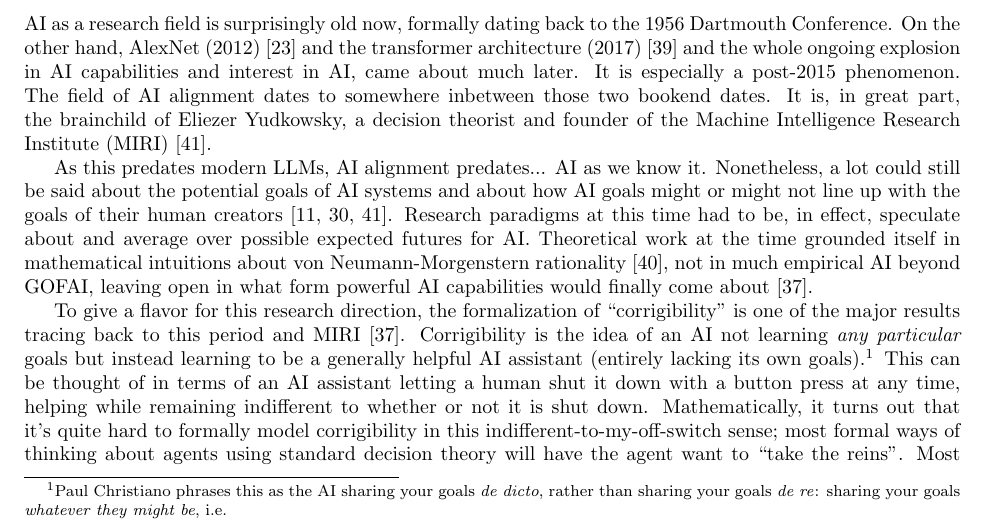
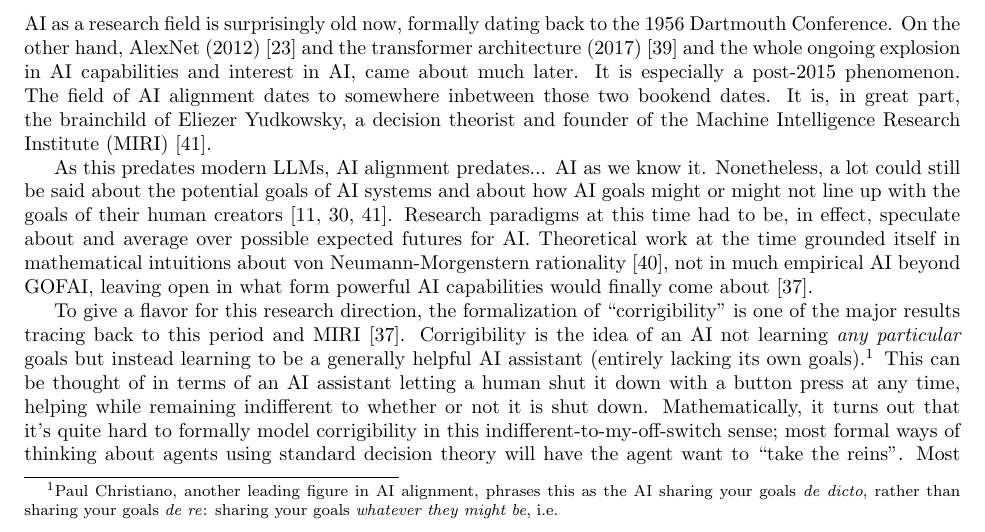
Before and after one commit to simbrain/NeuralNetworksCogSciBook, a LaTeX thesis (SampleContainerDoc.tex, which reads AI_Alignment.tex): part of page 1 of 13, cut so that both start at the same text. Compiled offline with pdfLaTeX.

Commit message:
fix: Paul footnote

```diff
--- a/AI_Alignment.tex
+++ b/AI_Alignment.tex
@@ -45,12 +45,13 @@ To give a flavor for this research direction, the formalization of
 ``corrigibility'' is one of the major results tracing back to this period and
 MIRI \cite{soares2015corrigibility}. Corrigibility is the idea of an AI not
 learning \emph{any particular} goals but instead learning to be a generally
-helpful AI assistant (entirely lacking its own goals).\footnote{Paul Christiano
-phrases this as the AI sharing your goals \emph{de dicto}, rather than sharing
-your goals \emph{de re}: sharing your goals \emph{whatever they might be},
-i.e.} This can be thought of in terms of an AI assistant letting a human shut
-it down with a button press at any time, helping while remaining indifferent to
-whether or not it is shut down. Mathematically, it turns out that it's quite
-hard to formally model corrigibility in this indifferent-to-my-off-switch
-sense; most formal ways of thinking about agents using standard decision theory
-will have the agent want to ``take the reins''. Most decision-theoretic agents
+helpful AI assistant (entirely lacking its own goals).\footnote{Paul
+Christiano, another leading figure in AI alignment, phrases this as the AI
+sharing your goals \emph{de dicto}, rather than sharing your goals \emph{de
+re}: sharing your goals \emph{whatever they might be}, i.e.} This can be
+thought of in terms of an AI assistant letting a human shut it down with a
+button press at any time, helping while remaining indifferent to whether or not
+it is shut down. Mathematically, it turns out that it's quite hard to formally
+model corrigibility in this indifferent-to-my-off-switch sense; most formal
+ways of thinking about agents using standard decision theory will have the
+agent want to ``take the reins''. Most decision-theoretic agents will either
```
Also changed, not shown: AI_Alignment.tex (6 more changed lines).
